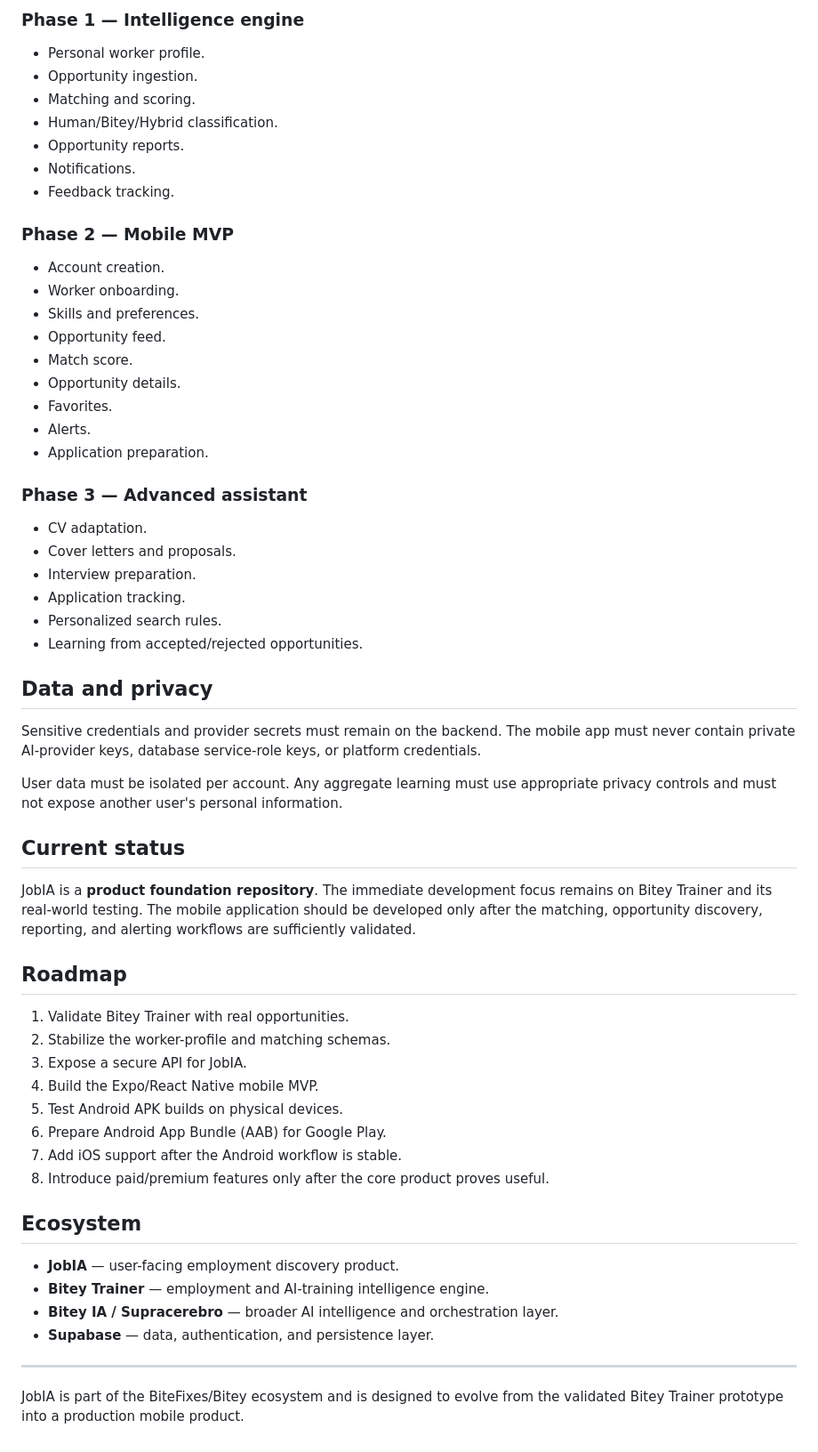
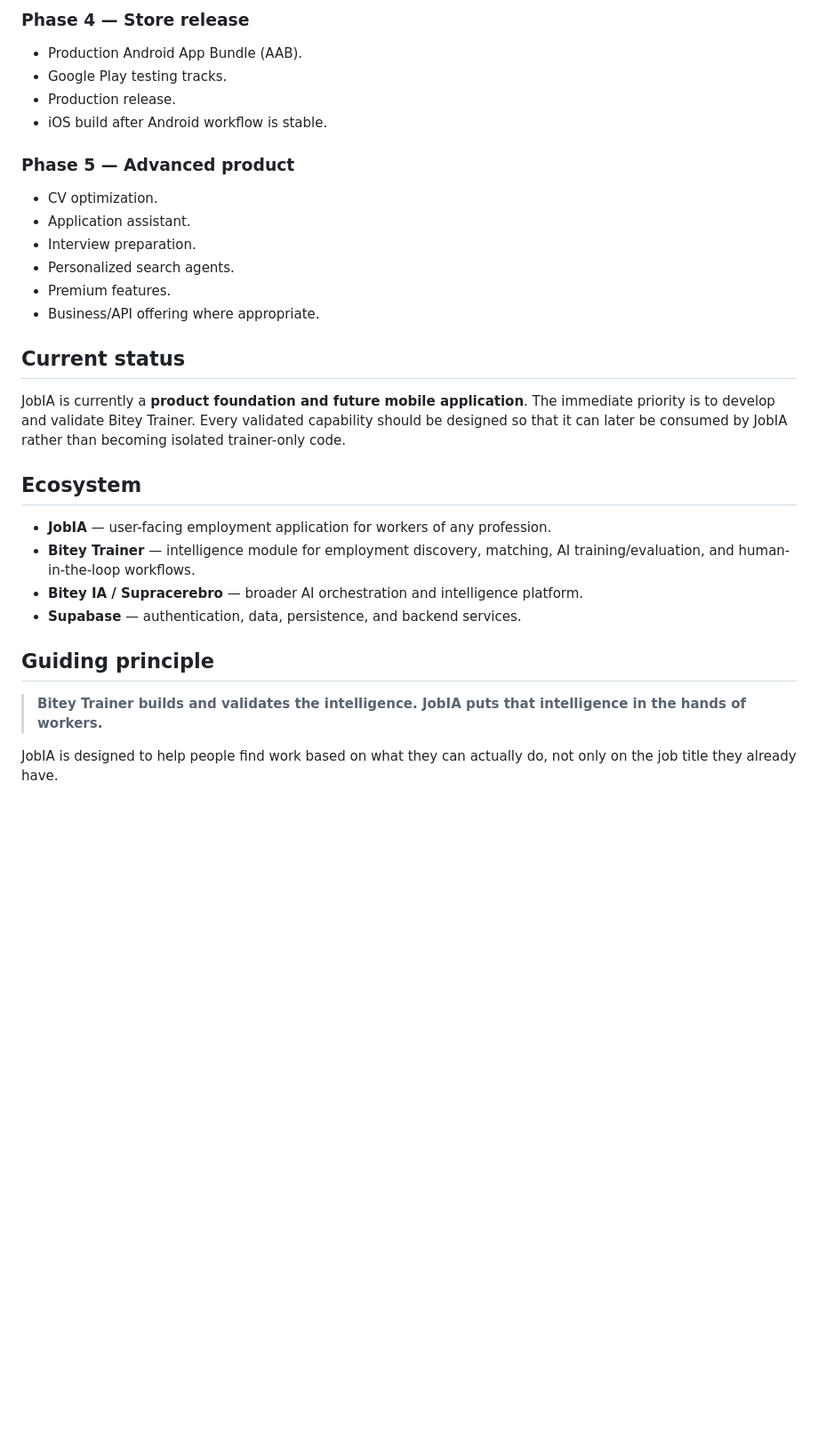
Before and after one commit to raylerr481/JobIA, a Markdown page: README.md, the part around one of its changes. Shown at 89% size. Rendered like a GitHub page; blank space fills up the shorter version.

Commit message:
docs: redefine JobIA as universal worker app powered by Bitey Trainer

```diff
--- a/README.md
+++ b/README.md
@@ -93,60 +288,31 @@ JobIA must never misrepresent an AI agent as a human worker or bypass a platform
 
-### Phase 1 — Intelligence engine
-- Personal worker profile.
-- Opportunity ingestion.
-- Matching and scoring.
-- Human/Bitey/Hybrid classification.
-- Opportunity reports.
-- Notifications.
-- Feedback tracking.
+### Phase 4 — Store release
+- Production Android App Bundle (AAB).
+- Google Play testing tracks.
+- Production release.
+- iOS build after Android workflow is stable.
 
-### Phase 2 — Mobile MVP
-- Account creation.
-- Worker onboarding.
-- Skills and preferences.
-- Opportunity feed.
-- Match score.
-- Opportunity details.
-- Favorites.
-- Alerts.
-- Application preparation.
-
-### Phase 3 — Advanced assistant
-- CV adaptation.
-- Cover letters and proposals.
+### Phase 5 — Advanced product
+- CV optimization.
+- Application assistant.
 - Interview preparation.
-- Application tracking.
-- Personalized search rules.
-- Learning from accepted/rejected opportunities.
-
-## Data and privacy
-
-Sensitive credentials and provider secrets must remain on the backend. The mobile app must never contain private AI-provider keys, database service-role keys, or platform credentials.
-
-User data must be isolated per account. Any aggregate learning must use appropriate privacy controls and must not expose another user's personal information.
+- Personalized search agents.
+- Premium features.
+- Business/API offering where appropriate.
 
 ## Current status
 
-JobIA is a **product foundation repository**. The immediate development focus remains on Bitey Trainer and its real-world testing. The mobile application should be developed only after the matching, opportunity discovery, reporting, and alerting workflows are sufficiently validated.
-
-## Roadmap
-
-1. Validate Bitey Trainer with real opportunities.
-2. Stabilize the worker-profile and matching schemas.
-3. Expose a secure API for JobIA.
-4. Build the Expo/React Native mobile MVP.
-5. Test Android APK builds on physical devices.
-6. Prepare Android App Bundle (AAB) for Google Play.
-7. Add iOS support after the Android workflow is stable.
-8. Introduce paid/premium features only after the core product proves useful.
+JobIA is currently a **product foundation and future mobile application**. The immediate priority is to develop and validate Bitey Trainer. Every validated capability should be designed so that it can later be consumed by JobIA rather than becoming isolated trainer-only code.
 
 ## Ecosystem
 
-- **JobIA** — user-facing employment discovery product.
-- **Bitey Trainer** — employment and AI-training intelligence engine.
-- **Bitey IA / Supracerebro** — broader AI intelligence and orchestration layer.
-- **Supabase** — data, authentication, and persistence layer.
+- **JobIA** — user-facing employment application for workers of any profession.
+- **Bitey Trainer** — intelligence module for employment discovery, matching, AI training/evaluation, and human-in-the-loop workflows.
+- **Bitey IA / Supracerebro** — broader AI orchestration and intelligence platform.
+- **Supabase** — authentication, data, persistence, and backend services.
 
----
+## Guiding principle
 
-JobIA is part of the BiteFixes/Bitey ecosystem and is designed to evolve from the validated Bitey Trainer prototype into a production mobile product.
+> **Bitey Trainer builds and validates the intelligence. JobIA puts that intelligence in the hands of workers.**
+
+JobIA is designed to help people find work based on what they can actually do, not only on the job title they already have.
```
Also changed, not shown: other parts of README.md (+243 -48 lines).
